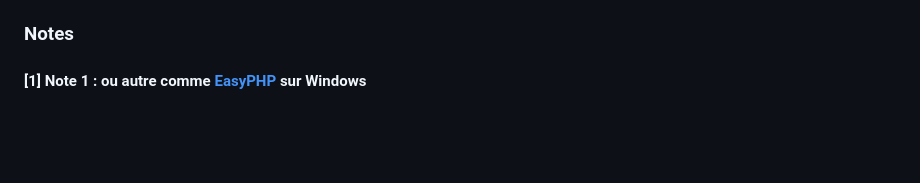
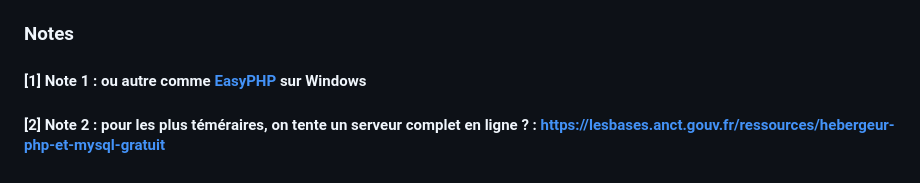
Before and after one commit to geraldkembellec/cpgi, a Markdown page: modelisation-podcast-Crepac.md, the part around one of its changes. GitHub-like rendering; blank space fills up the shorter version.

```diff
--- a/modelisation-podcast-Crepac.md
+++ b/modelisation-podcast-Crepac.md
@@ -211,3 +211,4 @@ On aura ici une base pour l'exercice de XML.
 ### Notes
 
 #### [1] Note 1 : ou autre comme [EasyPHP](https://www.easyphp.org/) sur Windows
+#### [2] Note 2 : pour les plus téméraires, on tente un serveur complet en ligne ? : [https://lesbases.anct.gouv.fr/ressources/hebergeur-php-et-mysql-gratuit](https://lesbases.anct.gouv.fr/ressources/hebergeur-php-et-mysql-gratuit)
```
Also changed, not shown: other parts of modelisation-podcast-Crepac.md (+1 -1 lines).
